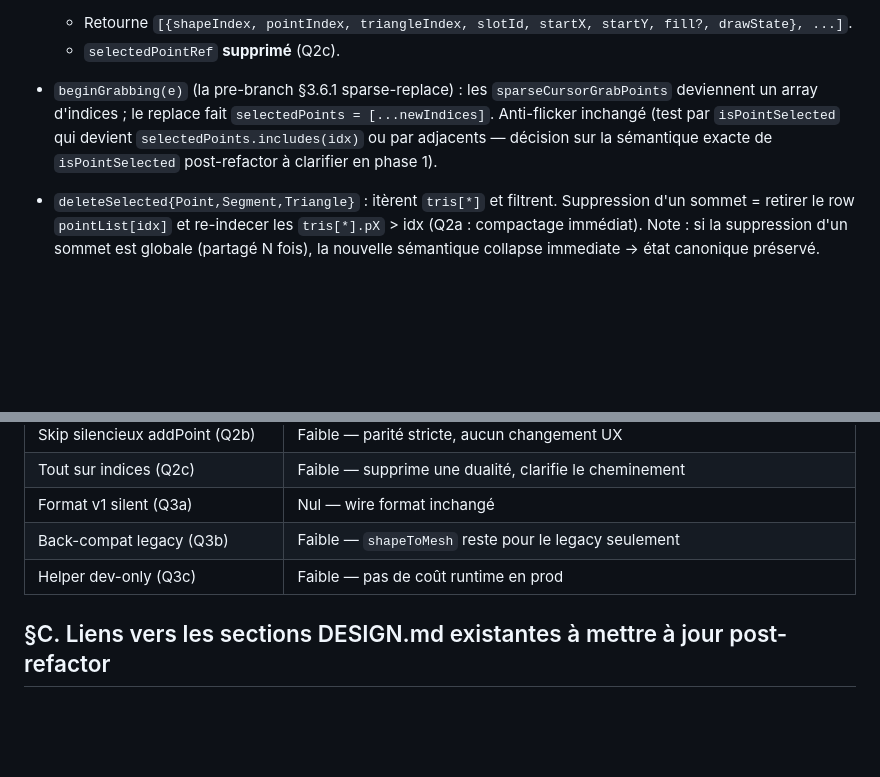
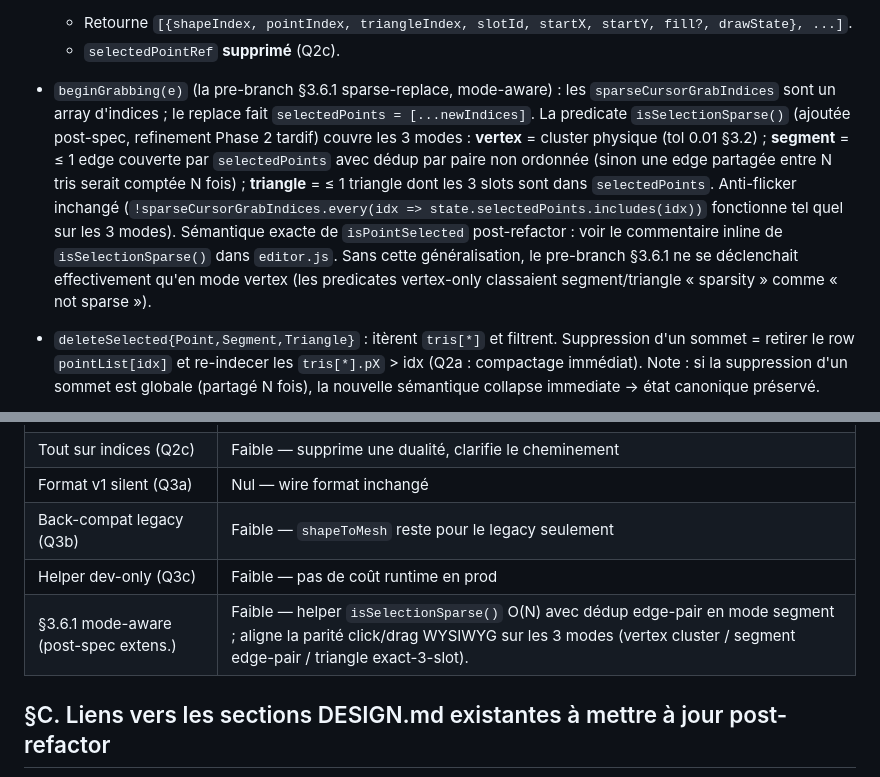
Before and after one commit to herveheritier/vanillajs-meshes-designer, a Markdown page: modifyShapeModel-spec.md, 2 parts joined by grey strips. Drawn GitHub-style; blank space fills up the shorter version.

```diff
--- a/modifyShapeModel-spec.md
+++ b/modifyShapeModel-spec.md
@@ -236,12 +236,21 @@ exhaustive :
   - Retourne `[{shapeIndex, pointIndex, triangleIndex, slotId, startX, startY, fill?, drawState}, ...]`.
   - `selectedPointRef` **supprimé** (Q2c).
 
-- `beginGrabbing(e)` (la pre-branch §3.6.1 sparse-replace) : les
-  `sparseCursorGrabPoints` deviennent un array d'indices ; le replace
-  fait `selectedPoints = [...newIndices]`. Anti-flicker inchangé
-  (test par `isPointSelected` qui devient `selectedPoints.includes(idx)`
-  ou par adjacents — décision sur la sémantique exacte de
-  `isPointSelected` post-refactor à clarifier en phase 1).
+- `beginGrabbing(e)` (la pre-branch §3.6.1 sparse-replace, mode-aware) :
+  les `sparseCursorGrabIndices` sont un array d'indices ; le replace
+  fait `selectedPoints = [...newIndices]`. La predicate
+  `isSelectionSparse()` (ajoutée post-spec, refinement Phase 2 tardif)
+  couvre les 3 modes : **vertex** = cluster physique (tol 0.01 §3.2) ;
+  **segment** = ≤ 1 edge couverte par `selectedPoints` avec dédup par
+  paire non ordonnée (sinon une edge partagée entre N tris serait
+  comptée N fois) ; **triangle** = ≤ 1 triangle dont les 3 slots sont
+  dans `selectedPoints`. Anti-flicker inchangé (`!sparseCursorGrabIndices.every(idx => state.selectedPoints.includes(idx))`
+  fonctionne tel quel sur les 3 modes). Sémantique exacte de
+  `isPointSelected` post-refactor : voir le commentaire inline de
+  `isSelectionSparse()` dans `editor.js`. Sans cette généralisation,
+  le pre-branch §3.6.1 ne se déclenchait effectivement qu'en mode
+  vertex (les predicates vertex-only classaient segment/triangle
+  « sparsity » comme « not sparse »).
 
 - `deleteSelected{Point,Segment,Triangle}` : itèrent `tris[*]` et
   filtrent. Suppression d'un sommet = retirer le row `pointList[idx]` et
@@ -619,6 +628,7 @@ devtools à la demande.
 | Format v1 silent (Q3a)          | Nul — wire format inchangé                            |
 | Back-compat legacy (Q3b)        | Faible — `shapeToMesh` reste pour le legacy seulement |
 | Helper dev-only (Q3c)           | Faible — pas de coût runtime en prod                  |
+| §3.6.1 mode-aware (post-spec extens.) | Faible — helper `isSelectionSparse()` O(N) avec dédup edge-pair en mode segment ; aligne la parité click/drag WYSIWYG sur les 3 modes (vertex cluster / segment edge-pair / triangle exact-3-slot). |
 
 ## §C. Liens vers les sections DESIGN.md existantes à mettre à jour post-refactor
 
```
Also changed, not shown: DESIGN.md (+19 -16 lines).
